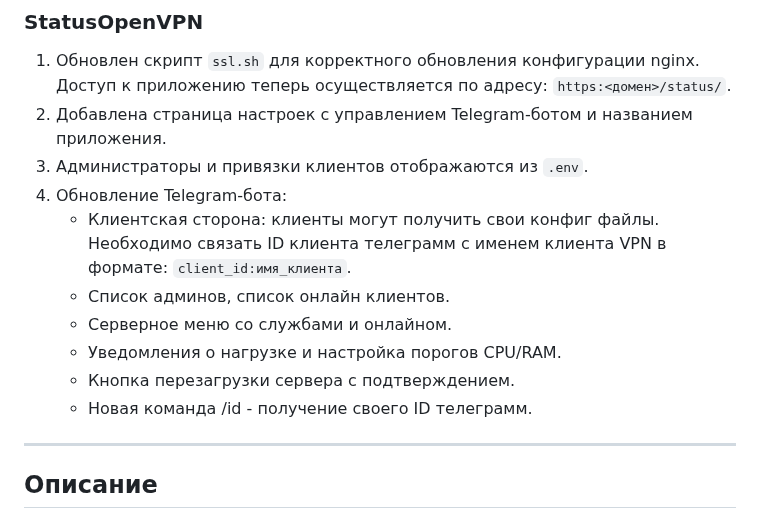
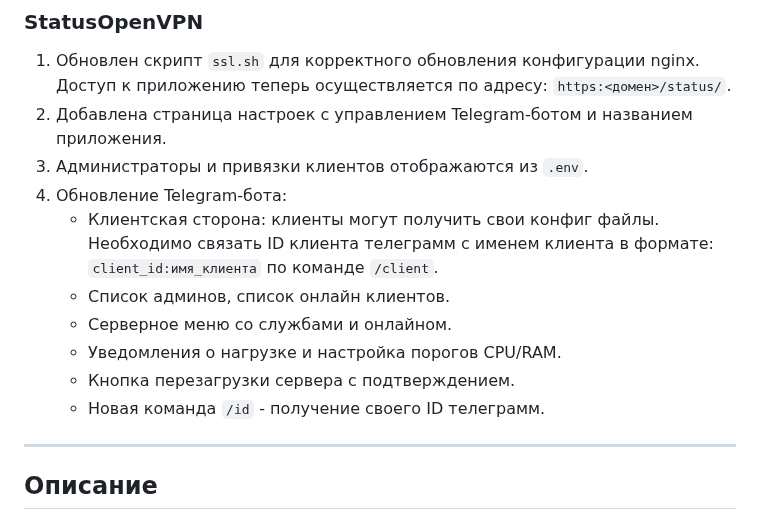
Before and after one commit to TheMurmabis/StatusOpenVPN, a Markdown page: README.md, the part around the change. GitHub-like rendering; folded sections open.

```diff
--- a/README.md
+++ b/README.md
@@ -42,12 +42,12 @@
 2. Добавлена страница настроек с управлением Telegram-ботом и названием приложения.
 3. Администраторы и привязки клиентов отображаются из `.env`.
 4. Обновление Telegram-бота:
-   - Клиентская сторона: клиенты могут получить свои конфиг файлы. Необходимо связать ID клиента телеграмм с именем клиента VPN в формате: `client_id:имя_клиента`.
+   - Клиентская сторона: клиенты могут получить свои конфиг файлы. Необходимо связать ID клиента телеграмм с именем клиента в формате: `client_id:имя_клиента` по команде `/client`.
    - Список админов, список онлайн клиентов.
    - Серверное меню со службами и онлайном.
    - Уведомления о нагрузке и настройка порогов CPU/RAM.
    - Кнопка перезагрузки сервера с подтверждением.
-   - Новая команда /id - получение своего ID телеграмм.
+   - Новая команда `/id` - получение своего ID телеграмм.
 
 </details>
 
```
